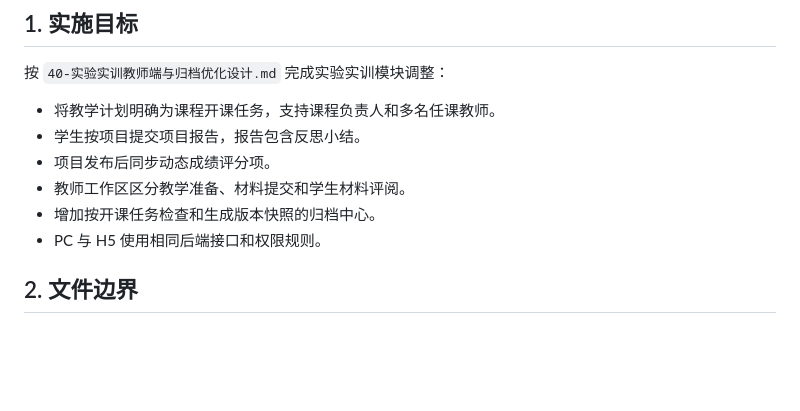
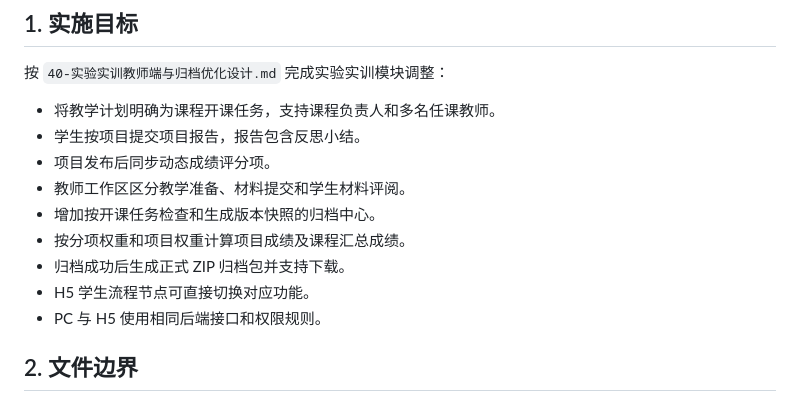
Before and after one commit to isle24/practicalSystem, a Markdown page: doc/41-实验实训教师端与归档优化实施计划.md, the part around one of its changes. Rendered like a GitHub page; blank space fills up the shorter version.

```diff
--- a/doc/41-实验实训教师端与归档优化实施计划.md
+++ b/doc/41-实验实训教师端与归档优化实施计划.md
@@ -9,6 +9,9 @@
 - 项目发布后同步动态成绩评分项。
 - 教师工作区区分教学准备、材料提交和学生材料评阅。
 - 增加按开课任务检查和生成版本快照的归档中心。
+- 按分项权重和项目权重计算项目成绩及课程汇总成绩。
+- 归档成功后生成正式 ZIP 归档包并支持下载。
+- H5 学生流程节点可直接切换对应功能。
 - PC 与 H5 使用相同后端接口和权限规则。
 
 ## 2. 文件边界
```
Also changed, not shown: other parts of doc/41-实验实训教师端与归档优化实施计划.md (+14 -2 lines), doc/40-实验实训教师端与归档优化设计.md (+34 -2 lines).
